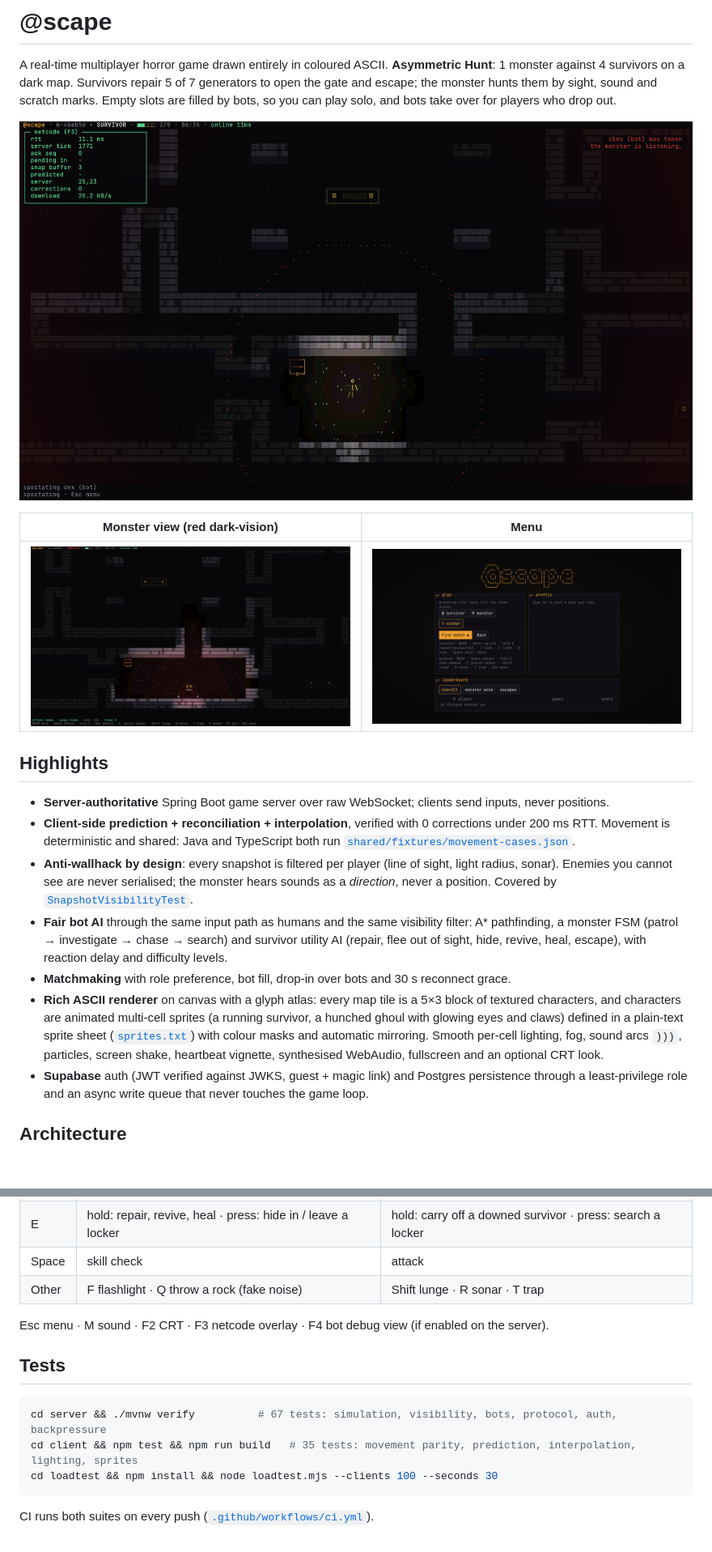
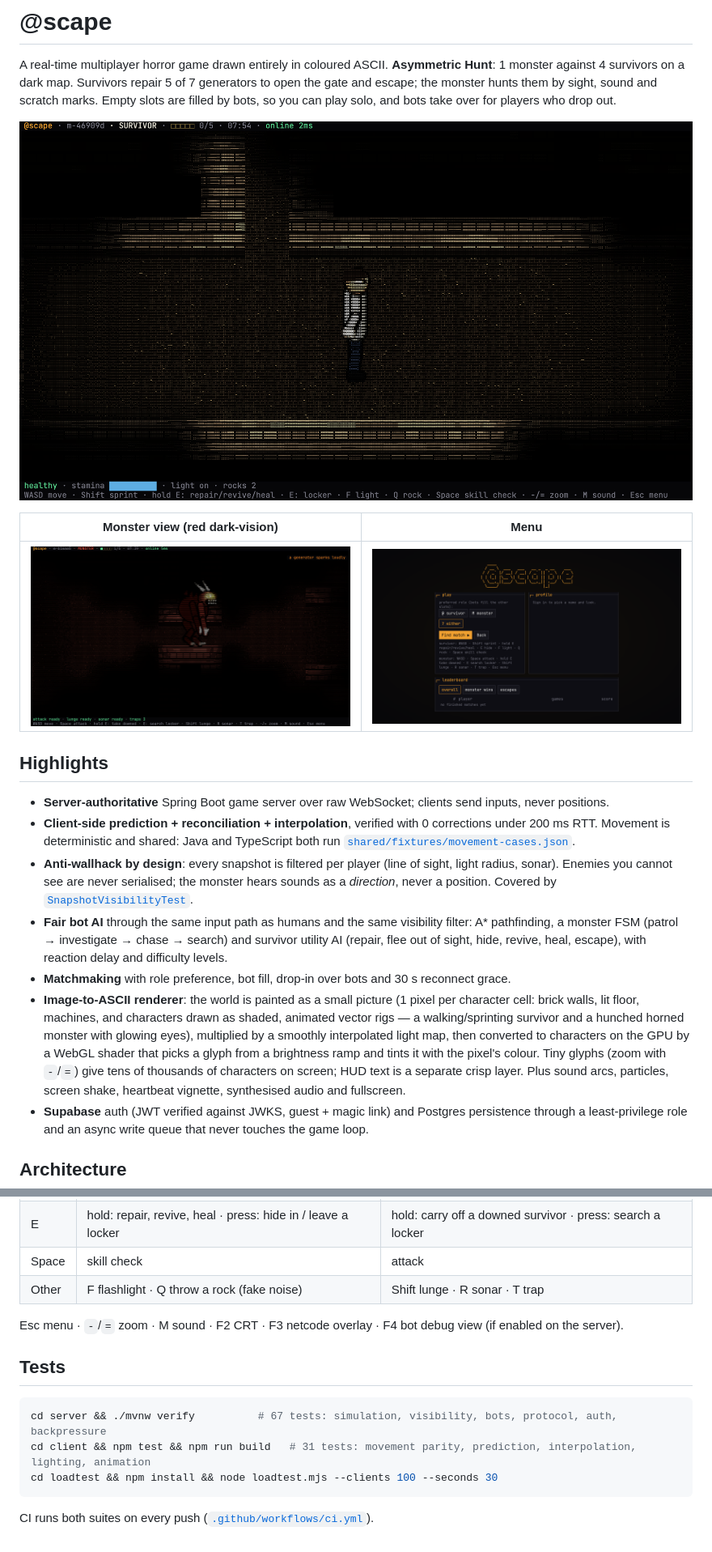
Before and after one commit to rizkywahyus/ascape-game, a Markdown page: README.md, 2 parts joined by grey strips. Shown: that part at 81% size. Drawn GitHub-style; pictures changed too: docs/screenshots/monster.png, docs/screenshots/survivor.png; blank space fills up the shorter version.

````diff
--- a/README.md
+++ b/README.md
@@ -23,11 +23,12 @@ players who drop out.
   FSM (patrol → investigate → chase → search) and survivor utility AI (repair, flee out of sight, hide, revive,
   heal, escape), with reaction delay and difficulty levels.
 - **Matchmaking** with role preference, bot fill, drop-in over bots and 30 s reconnect grace.
-- **Rich ASCII renderer** on canvas with a glyph atlas: every map tile is a 5×3 block of textured characters, and
-  characters are animated multi-cell sprites (a running survivor, a hunched ghoul with glowing eyes and claws)
-  defined in a plain-text sprite sheet ([`sprites.txt`](client/src/render/sprites/sprites.txt)) with colour masks
-  and automatic mirroring. Smooth per-cell lighting, fog, sound arcs `)))`, particles, screen shake, heartbeat
-  vignette, synthesised WebAudio, fullscreen and an optional CRT look.
+- **Image-to-ASCII renderer**: the world is painted as a small picture (1 pixel per character cell: brick walls,
+  lit floor, machines, and characters drawn as shaded, animated vector rigs — a walking/sprinting survivor and a
+  hunched horned monster with glowing eyes), multiplied by a smoothly interpolated light map, then converted to
+  characters on the GPU by a WebGL shader that picks a glyph from a brightness ramp and tints it with the pixel's
+  colour. Tiny glyphs (zoom with `-`/`=`) give tens of thousands of characters on screen; HUD text is a separate
+  crisp layer. Plus sound arcs, particles, screen shake, heartbeat vignette, synthesised audio and fullscreen.
 - **Supabase** auth (JWT verified against JWKS, guest + magic link) and Postgres persistence through a least-privilege
   role and an async write queue that never touches the game loop.
 
@@ -155,13 +156,13 @@ on a different origin than the server.
 | Space | skill check | attack |
 | Other | F flashlight · Q throw a rock (fake noise) | Shift lunge · R sonar · T trap |
 
-Esc menu · M sound · F2 CRT · F3 netcode overlay · F4 bot debug view (if enabled on the server).
+Esc menu · `-`/`=` zoom · M sound · F2 CRT · F3 netcode overlay · F4 bot debug view (if enabled on the server).
 
 ## Tests
 
 ```bash
 cd server && ./mvnw verify          # 67 tests: simulation, visibility, bots, protocol, auth, backpressure
-cd client && npm test && npm run build   # 35 tests: movement parity, prediction, interpolation, lighting, sprites
+cd client && npm test && npm run build   # 31 tests: movement parity, prediction, interpolation, lighting, animation
 cd loadtest && npm install && node loadtest.mjs --clients 100 --seconds 30
 ```
 
````
Also changed, not shown: 15 other files.
